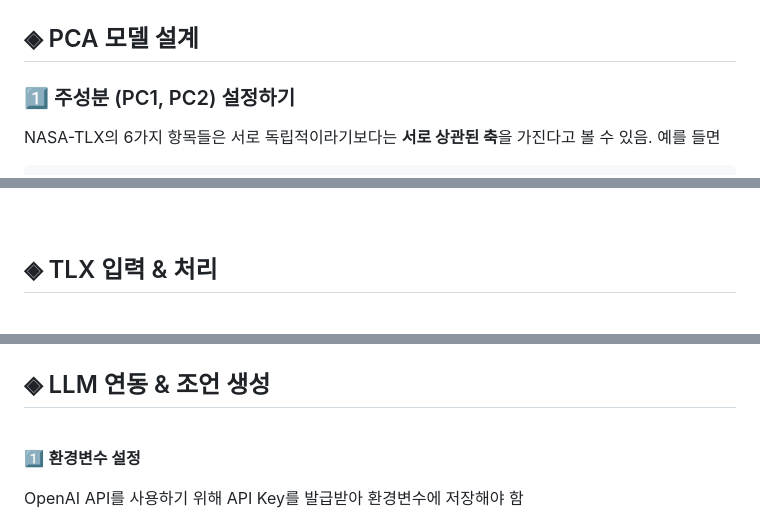
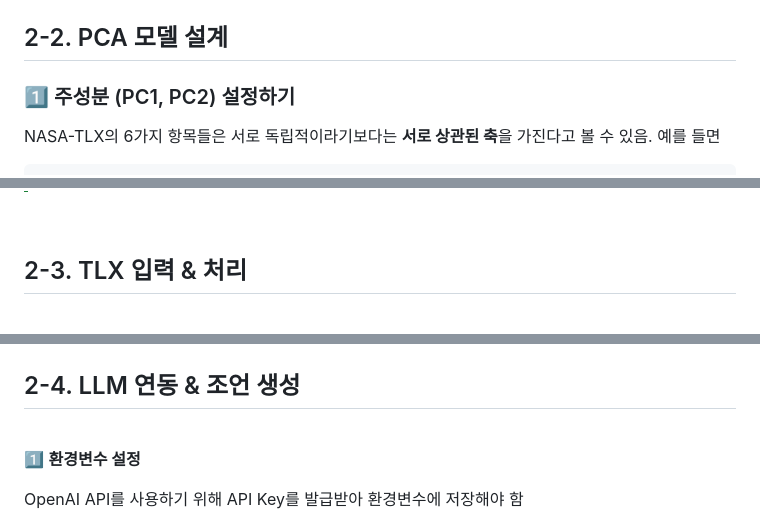
Before and after one commit to HyeJinSeok/2024-Graduation-Work, a Markdown page: README.md, 3 parts joined by grey strips. GitHub-like rendering.

```diff
--- a/README.md
+++ b/README.md
@@ -189,7 +189,7 @@ PCA의 원리는 <strong>"PC1과 PC2만으로도 데이터의 큰 흐름을 이
 <img src="./images/summary.png" width="800" alt="구현 요약" />
 
 
-## ◈ PCA 모델 설계
+## 2-2. PCA 모델 설계
 
 
 ### 1️⃣ 주성분 (PC1, PC2) 설정하기
@@ -251,7 +251,7 @@ PC1과 PC2를 각각 x축(u)과 y축(v)으로 잡으면, **모든 TLX 입력값
 
 <br>
 
-## ◈ TLX 입력 & 처리
+## 2-3. TLX 입력 & 처리
 
 <br>
 
@@ -259,7 +259,7 @@ PC1과 PC2를 각각 x축(u)과 y축(v)으로 잡으면, **모든 TLX 입력값
 
 <br>
 
-## ◈ LLM 연동 & 조언 생성
+## 2-4. LLM 연동 & 조언 생성
 
 <br>
 
```
Also changed, not shown: other parts of README.md (+39 -39 lines).
